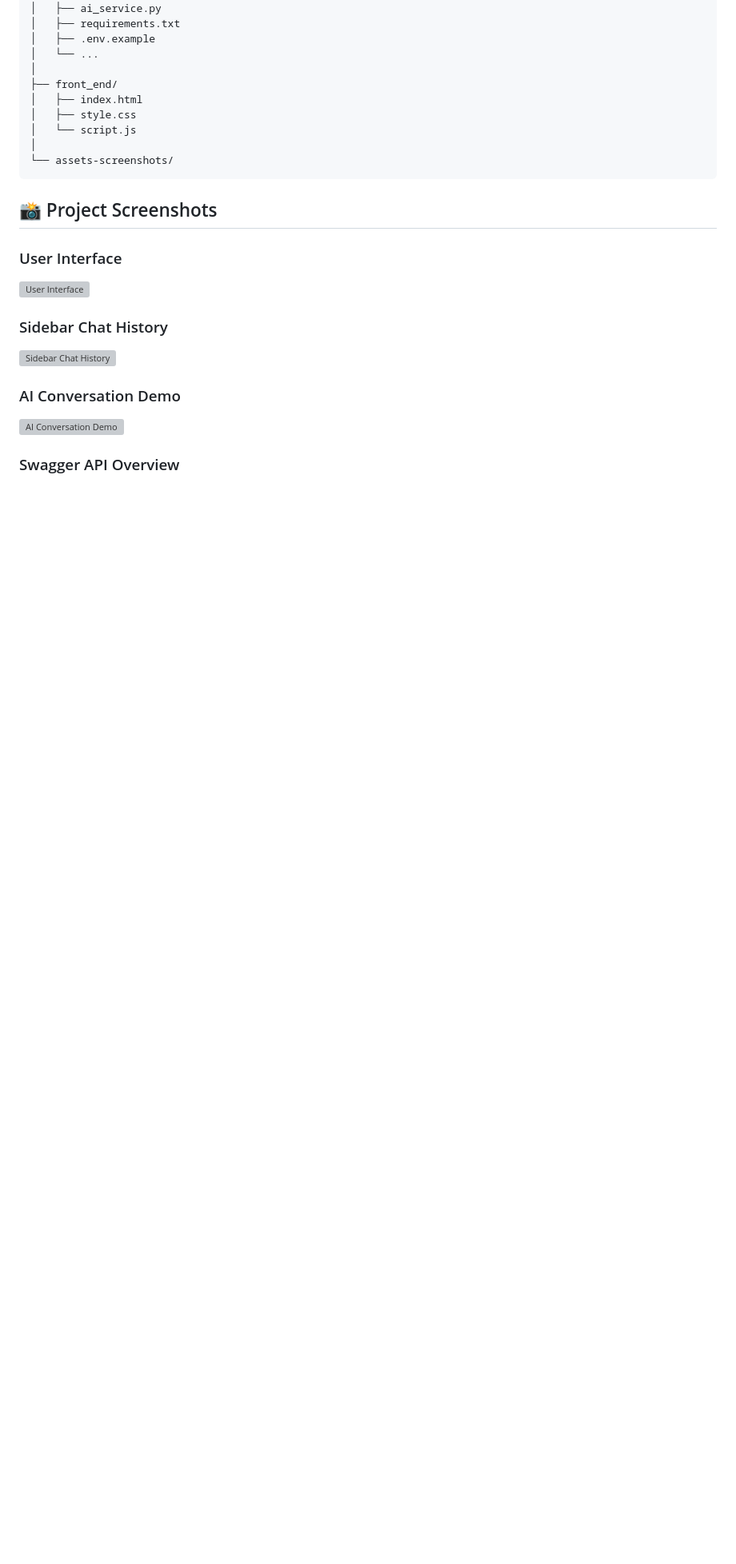
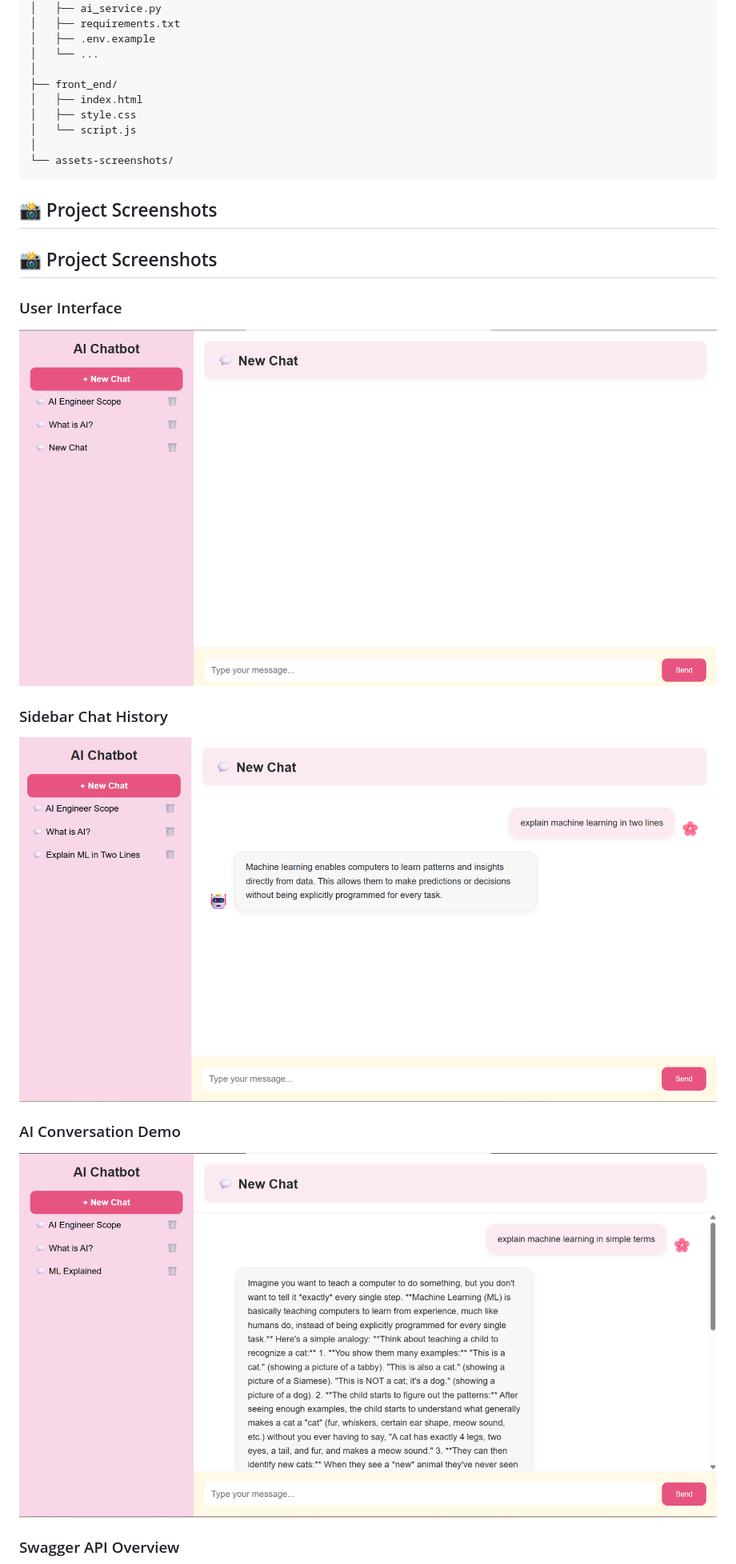
Before and after one commit to zainabnoorriaz/fullstack-ai-chatbot, a Markdown page: README.md, the part around one of its changes. Shown at 80% size. Rendered like a GitHub page; blank space fills up the shorter version; grey boxes are pictures that could not be loaded.

````diff
--- a/README.md
+++ b/README.md
@@ -62,14 +62,15 @@ full_stack_ai_chatbot/
 ```
 
 ## 📸 Project Screenshots
+## 📸 Project Screenshots
 
 ### User Interface
-![User Interface](assets/01.interface.png)
+![User Interface](assets-screenshots/01.interface.png)
 
 ### Sidebar Chat History
-![Sidebar Chat History](assets/02.sidebar-chats.png)
+![Sidebar Chat History](assets-screenshots/02.sidebar-chats.png)
 
 ### AI Conversation Demo
-![AI Conversation Demo](assets/03.conversation-demo.png)
+![AI Conversation Demo](assets-screenshots/03.conversation-demo.png)
 
 ### Swagger API Overview
````
Also changed, not shown: other parts of README.md (+4 -4 lines).
